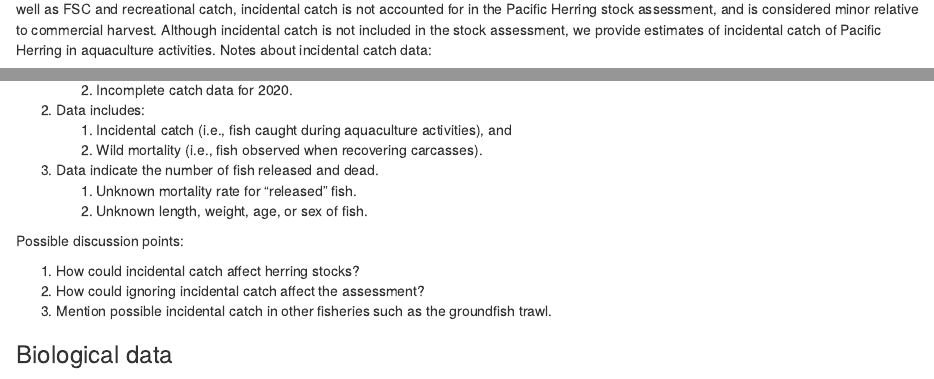
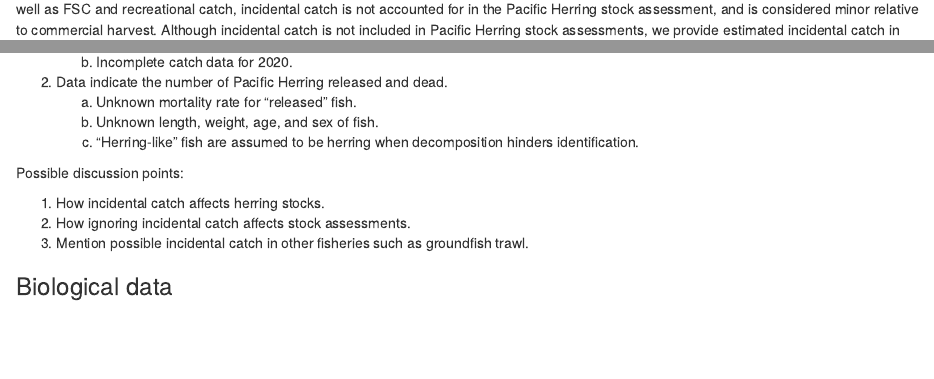
Before and after one commit to pbs-assess/herringsr, an R Markdown document (english/03_analysis.Rmd): the page in a window 1100 px wide, from 1980 px down, and a second part further down, joined at a grey line. Rendered offline with R 4.5, knitr and Pandoc, with nearby package versions.

Commit message:
Minor edits to incidental

```diff
--- a/english/03_analysis.Rmd
+++ b/english/03_analysis.Rmd
@@ -130,7 +130,5 @@ we call this incidental catch.
 Similar to SOK harvest as well as FSC and recreational catch,
 incidental catch is not accounted for in the Pacific Herring stock assessment,
 and is considered minor relative to commercial harvest.
-Although incidental catch is not included in the stock assessment,
-we provide estimates of incidental catch of Pacific Herring in
-aquaculture activities.
-Notes about incidental catch data:
+Although incidental catch is not included in Pacific Herring stock assessments,
+we provide estimated incidental catch in aquaculture activities
@@ -140,7 +139,0 @@ Notes about incidental catch data:
-    1. Incomplete catch data for 2020.
-1. Data includes:
-    1. Incidental catch (i.e., fish caught during aquaculture activities), and
-    1. Wild mortality (i.e., fish observed when recovering carcasses).
-1. Data indicate the number of fish released and dead.
-    1. Unknown mortality rate for "released" fish.
-    1. Unknown length, weight, age, or sex of fish.
@@ -147,9 +142,14 @@ Notes about incidental catch data:
+    a. Incomplete catch data for 2020.
+1. Data indicate the number of Pacific Herring released and dead.
+    a. Unknown mortality rate for "released" fish.
+    a. Unknown length, weight, age, and sex of fish.
+    a. "Herring-like" fish are assumed to be herring when decomposition hinders identification.
 
 Possible discussion points:
 
-1. How could incidental catch affect herring stocks?
-1. How could ignoring incidental catch affect the assessment?
-1. Mention possible incidental catch in other fisheries such as the groundfish trawl.
+1. How incidental catch affects herring stocks.
+1. How ignoring incidental catch affects stock assessments.
+1. Mention possible incidental catch in other fisheries such as groundfish trawl.
 
 ### Biological data\label{sec:biol-data}
 
```
Also changed, not shown: english/03_analysis.Rmd (8 more changed lines).
